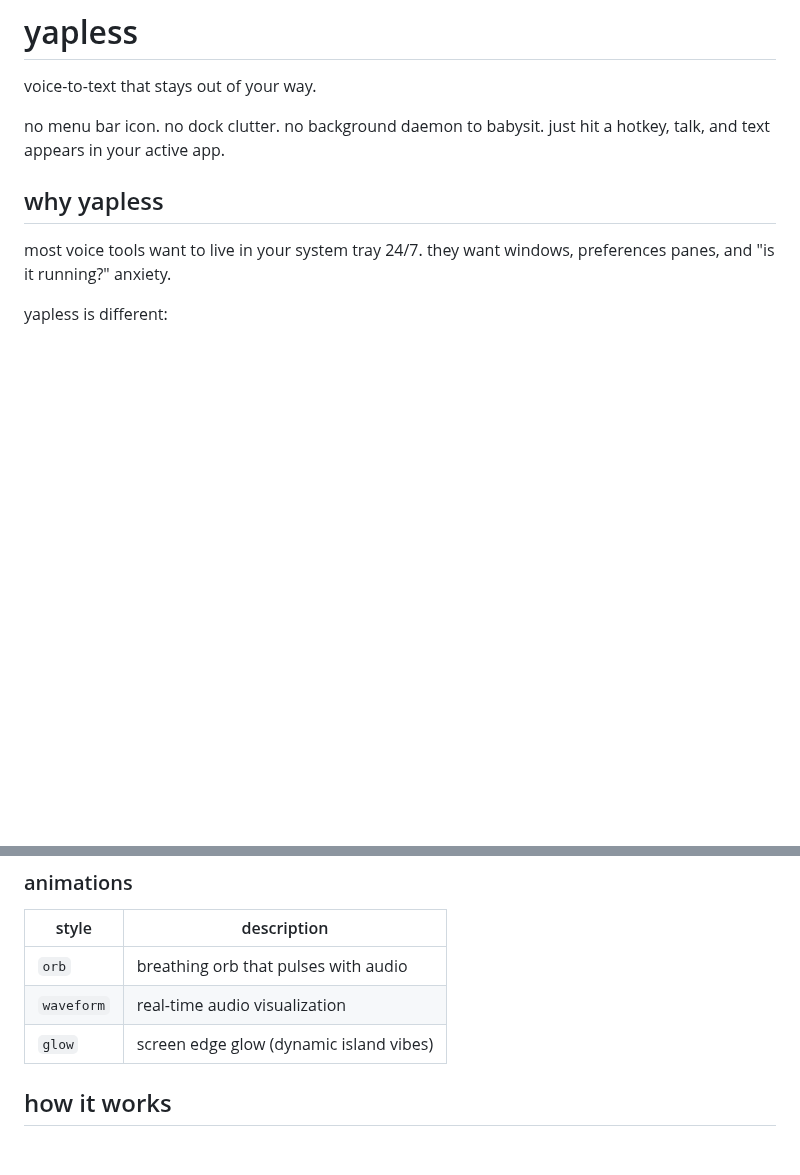
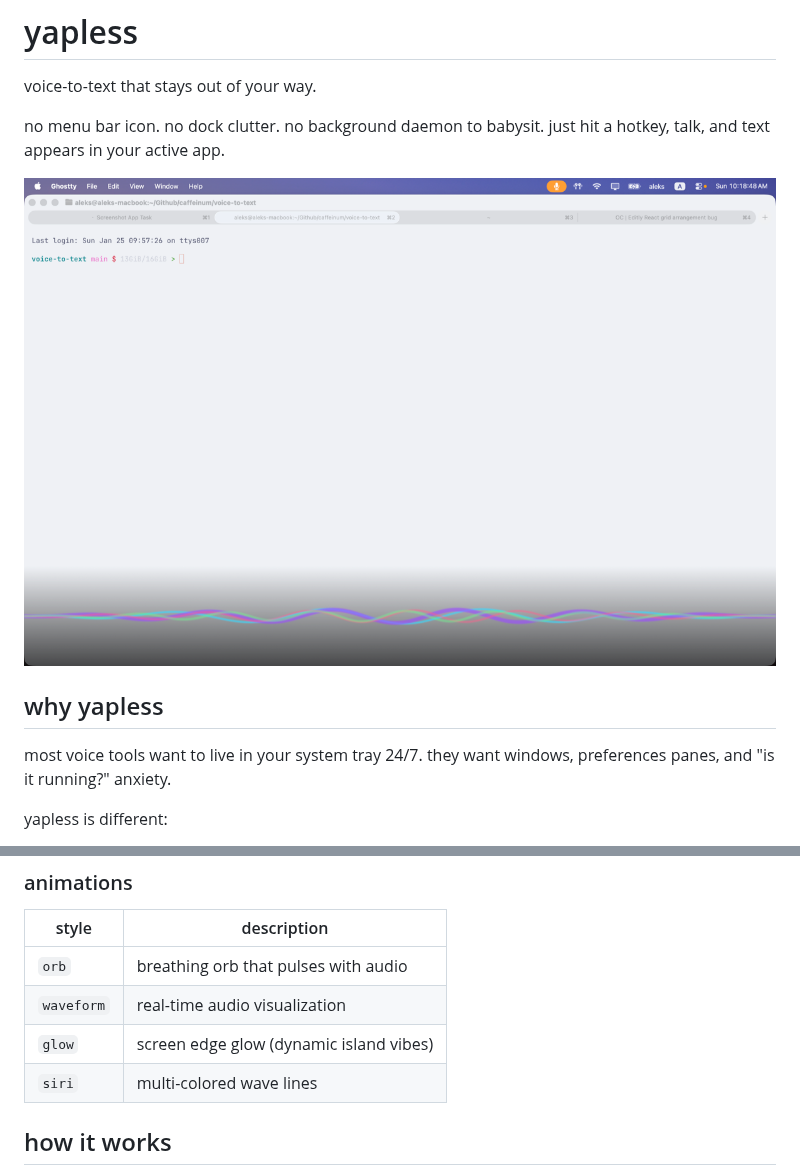
Before and after one commit to caffeinum/yapless, a Markdown page: README.md, 2 parts joined by grey strips. GitHub-like rendering; pictures changed too: assets/screenshot-siri.png (added); blank space fills up the shorter version.

Commit message:
add screenshots to readme
- siri animation at top for hero image
- showcase with all animation styles
- added missing siri style to docs

Co-Authored-By: Claude Opus 4.5 <noreply@anthropic.com>

```diff
--- a/README.md
+++ b/README.md
@@ -3,6 +3,8 @@
 voice-to-text that stays out of your way.
 
 no menu bar icon. no dock clutter. no background daemon to babysit. just hit a hotkey, talk, and text appears in your active app.
+
+![yapless siri animation](assets/screenshot-siri.png)
 
 ## why yapless
 
@@ -85,6 +87,7 @@ yapless --record --animation-style waveform
 | `orb` | breathing orb that pulses with audio |
 | `waveform` | real-time audio visualization |
 | `glow` | screen edge glow (dynamic island vibes) |
+| `siri` | multi-colored wave lines |
 
 ## how it works
 
```
